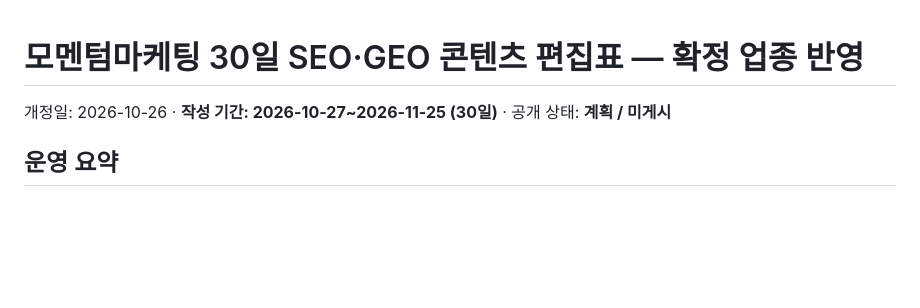
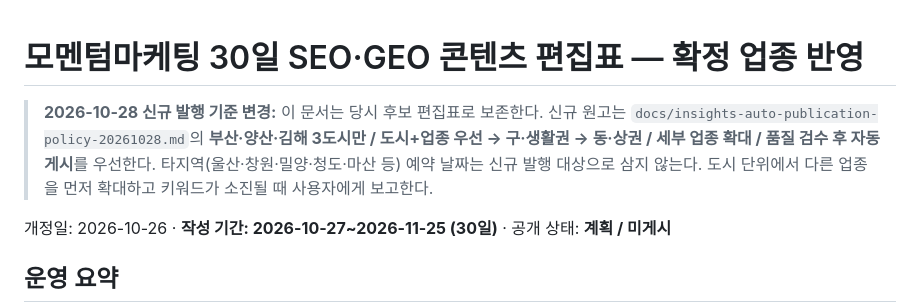
Before and after one commit to goldeye24-hub/momentum, a Markdown page: docs/insights-30day-editorial-plan-20261026.md, the part around the change. GitHub-like rendering; blank space fills up the shorter version.

Commit message:
chore(insights): prioritize Busan Yangsan Gimhae city-first industry coverage and 3-candidate cap

```diff
--- a/docs/insights-30day-editorial-plan-20261026.md
+++ b/docs/insights-30day-editorial-plan-20261026.md
@@ -1,4 +1,6 @@
 # 모멘텀마케팅 30일 SEO·GEO 콘텐츠 편집표 — 확정 업종 반영
+
+> **2026-10-28 신규 발행 기준 변경:** 이 문서는 당시 후보 편집표로 보존한다. 신규 원고는 `docs/insights-auto-publication-policy-20261028.md`의 **부산·양산·김해 3도시만 / 도시+업종 우선 → 구·생활권 → 동·상권 / 세부 업종 확대 / 품질 검수 후 자동 게시**를 우선한다. 타지역(울산·창원·밀양·청도·마산 등) 예약 날짜는 신규 발행 대상으로 삼지 않는다. 도시 단위에서 다른 업종을 먼저 확대하고 키워드가 소진될 때 사용자에게 보고한다.
 
 개정일: 2026-10-26 · **작성 기간: 2026-10-27~2026-11-25 (30일)** · 공개 상태: **계획 / 미게시**
 
```
